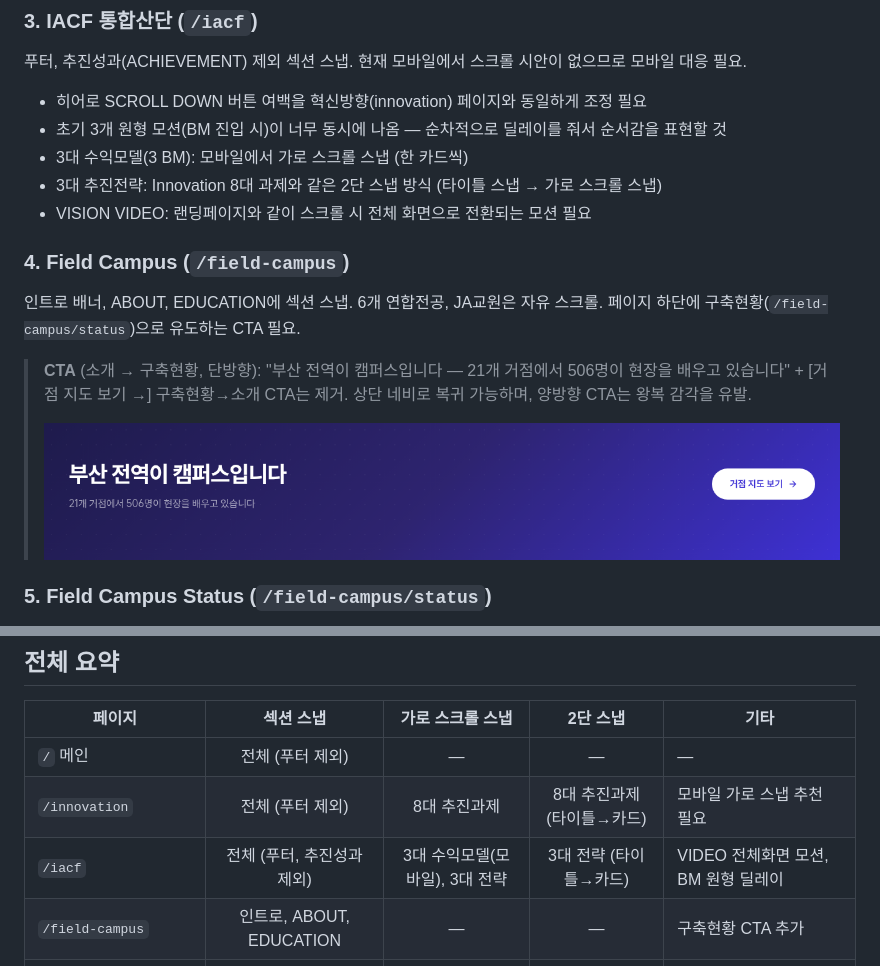
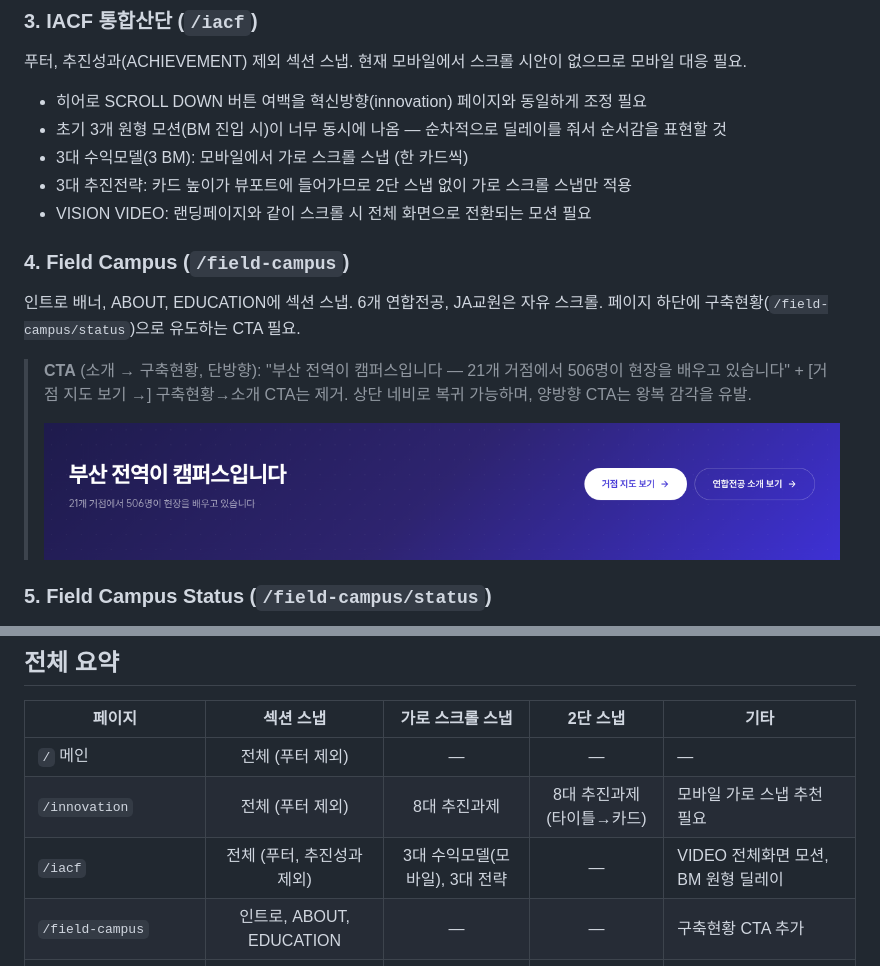
Before and after one commit to dhkim13dongaackr/glocal-web, a Markdown page: comment/scroll-strategy.md, 2 parts joined by grey strips. Rendered like a GitHub page; pictures changed too: comment/ss_cta_band.png.

Commit message:
comment: CTA 2버튼(거점 지도+연합전공) 캡처 + IACF 3대 전략 2단스냅 제거

```diff
--- a/comment/scroll-strategy.md
+++ b/comment/scroll-strategy.md
@@ -26,7 +26,7 @@
 - 히어로 SCROLL DOWN 버튼 여백을 혁신방향(innovation) 페이지와 동일하게 조정 필요
 - 초기 3개 원형 모션(BM 진입 시)이 너무 동시에 나옴 — 순차적으로 딜레이를 줘서 순서감을 표현할 것
 - 3대 수익모델(3 BM): 모바일에서 가로 스크롤 스냅 (한 카드씩)
-- 3대 추진전략: Innovation 8대 과제와 같은 2단 스냅 방식 (타이틀 스냅 → 가로 스크롤 스냅)
+- 3대 추진전략: 카드 높이가 뷰포트에 들어가므로 2단 스냅 없이 가로 스크롤 스냅만 적용
 - VISION VIDEO: 랜딩페이지와 같이 스크롤 시 전체 화면으로 전환되는 모션 필요
 
 ### 4. Field Campus (`/field-campus`)
@@ -58,7 +58,7 @@
 |--------|:---:|:---:|:---:|------|
 | `/` 메인 | 전체 (푸터 제외) | — | — | — |
 | `/innovation` | 전체 (푸터 제외) | 8대 추진과제 | 8대 추진과제 (타이틀→카드) | 모바일 가로 스냅 추천 필요 |
-| `/iacf` | 전체 (푸터, 추진성과 제외) | 3대 수익모델(모바일), 3대 전략 | 3대 전략 (타이틀→카드) | VIDEO 전체화면 모션, BM 원형 딜레이 |
+| `/iacf` | 전체 (푸터, 추진성과 제외) | 3대 수익모델(모바일), 3대 전략 | — | VIDEO 전체화면 모션, BM 원형 딜레이 |
 | `/field-campus` | 인트로, ABOUT, EDUCATION | — | — | 구축현황 CTA 추가 |
 | `/field-campus/status` | 배너, 성과 | — | 지도 (타이틀→지도 풀) | 대표 캠퍼스 4카드 순차 노출 |
 | `/major` | — | — | — | 장학금 CountUp |
```
Also changed, not shown: 1 other file.
